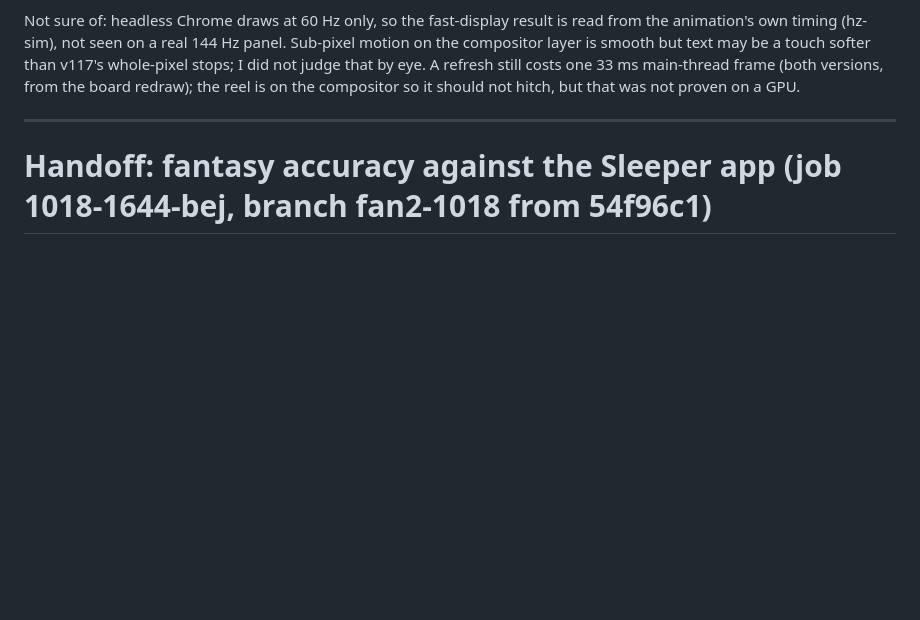
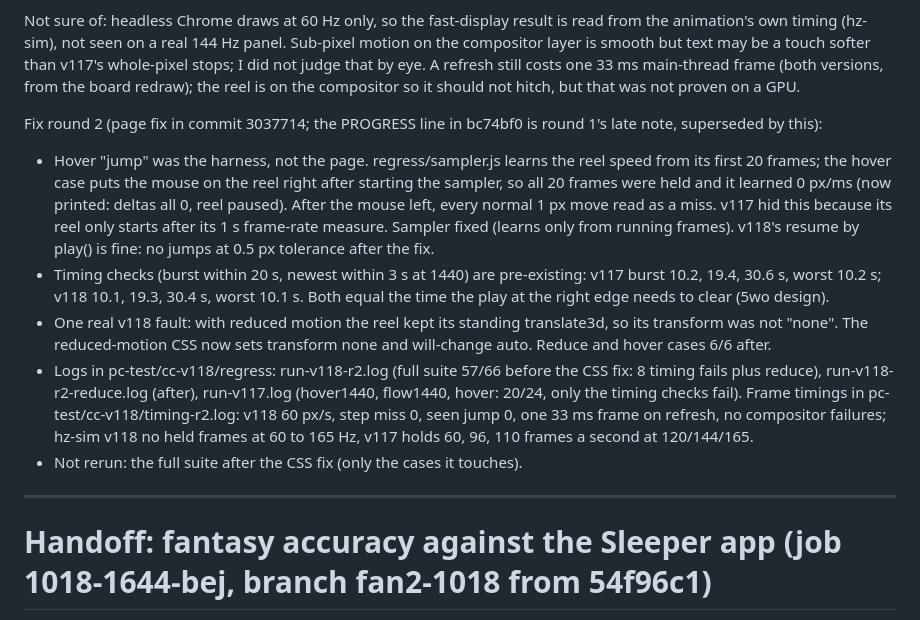
Before and after one commit to sloanescott16/lone-star-board, a Markdown page: HANDOFF.md, the part around the change. Rendered like a GitHub page; blank space fills up the shorter version.

Commit message:
v118 fix round 2: handoff
Co-Authored-By: Claude Opus 5.5 <noreply@anthropic.com>
Claude-Session: https://claude.ai/code/session_012VpxHDMKpwNxiXfqgbx3LP

```diff
--- a/HANDOFF.md
+++ b/HANDOFF.md
@@ -23,6 +23,22 @@ Not sure of: headless Chrome draws at 60 Hz only, so the fast-display result is
 (hz-sim), not seen on a real 144 Hz panel. Sub-pixel motion on the compositor layer is smooth but text may be a touch
 softer than v117's whole-pixel stops; I did not judge that by eye. A refresh still costs one 33 ms main-thread frame
 (both versions, from the board redraw); the reel is on the compositor so it should not hitch, but that was not proven on a GPU.
+
+Fix round 2 (page fix in commit 3037714; the PROGRESS line in bc74bf0 is round 1's late note, superseded by this):
+- Hover "jump" was the harness, not the page. regress/sampler.js learns the reel speed from its first 20 frames; the
+  hover case puts the mouse on the reel right after starting the sampler, so all 20 frames were held and it learned
+  0 px/ms (now printed: deltas all 0, reel paused). After the mouse left, every normal 1 px move read as a miss. v117 hid
+  this because its reel only starts after its 1 s frame-rate measure. Sampler fixed (learns only from running frames).
+  v118's resume by play() is fine: no jumps at 0.5 px tolerance after the fix.
+- Timing checks (burst within 20 s, newest within 3 s at 1440) are pre-existing: v117 burst 10.2, 19.4, 30.6 s, worst
+  10.2 s; v118 10.1, 19.3, 30.4 s, worst 10.1 s. Both equal the time the play at the right edge needs to clear (5wo design).
+- One real v118 fault: with reduced motion the reel kept its standing translate3d, so its transform was not "none".
+  The reduced-motion CSS now sets transform none and will-change auto. Reduce and hover cases 6/6 after.
+- Logs in pc-test/cc-v118/regress: run-v118-r2.log (full suite 57/66 before the CSS fix: 8 timing fails plus reduce),
+  run-v118-r2-reduce.log (after), run-v117.log (hover1440, flow1440, hover: 20/24, only the timing checks fail).
+  Frame timings in pc-test/cc-v118/timing-r2.log: v118 60 px/s, step miss 0, seen jump 0, one 33 ms frame on refresh,
+  no compositor failures; hz-sim v118 no held frames at 60 to 165 Hz, v117 holds 60, 96, 110 frames a second at 120/144/165.
+- Not rerun: the full suite after the CSS fix (only the cases it touches).
 
 ---
 
```
